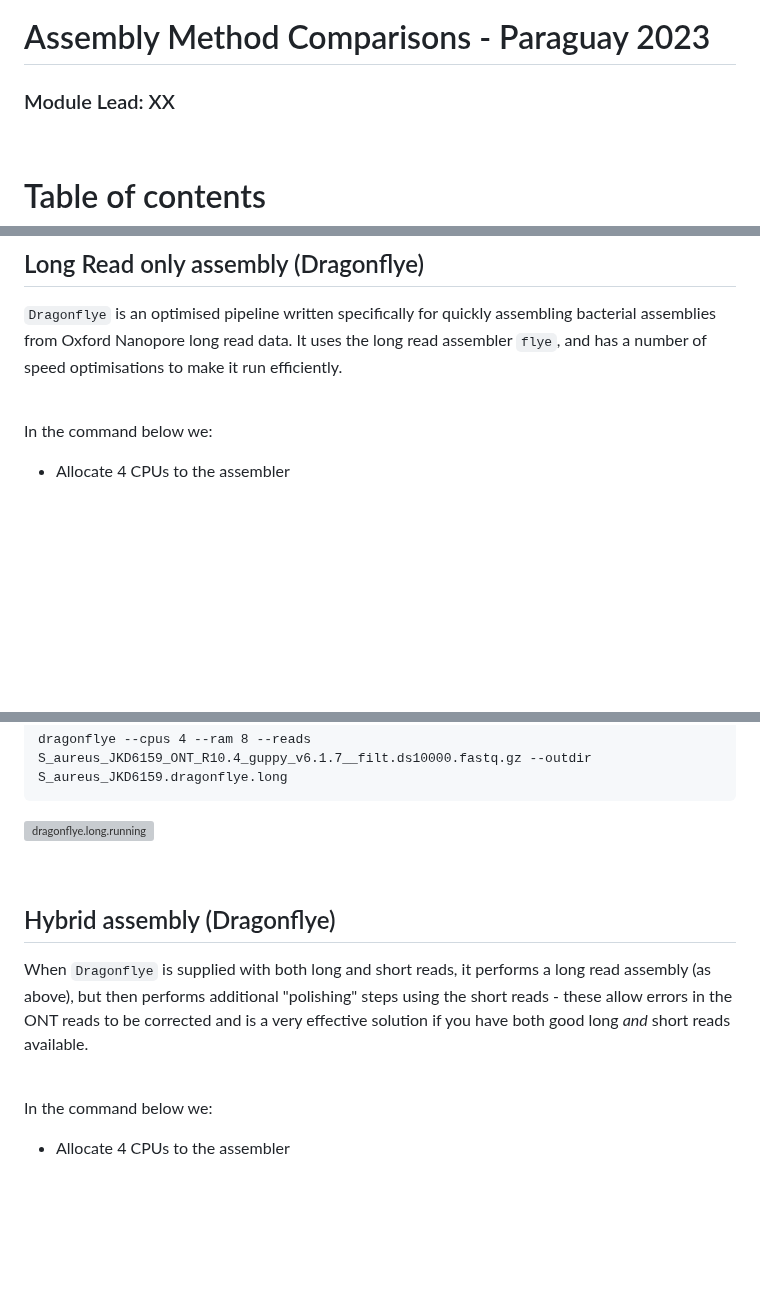
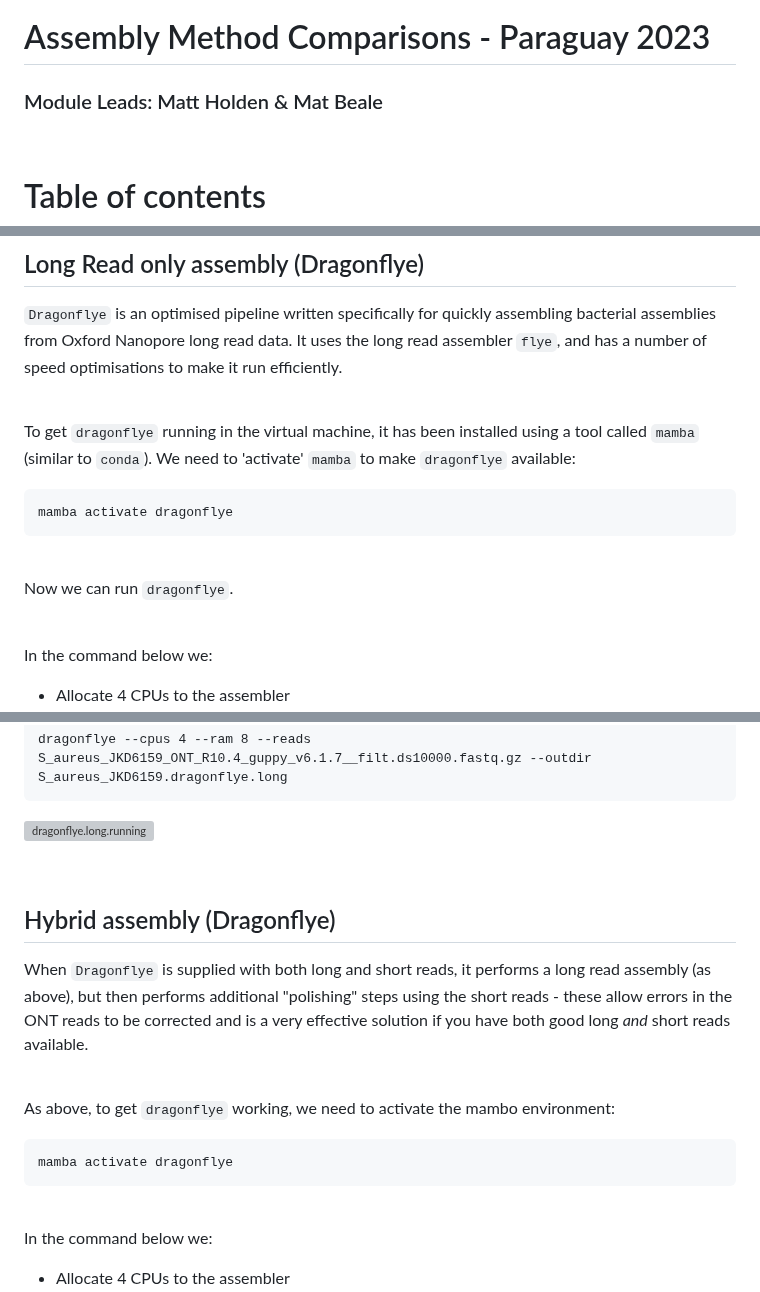
Before and after one commit to WCSCourses/GenEpiLAC2023, a Markdown page: Manuals/Assembly_method_comparison/Assembly_method_comparison.md, 3 parts joined by grey strips. Rendered like a GitHub page; blank space fills up the shorter version; grey boxes are pictures that could not be loaded.

Commit message:
merge updates

````diff
--- a/Manuals/Assembly_method_comparison/Assembly_method_comparison.md
+++ b/Manuals/Assembly_method_comparison/Assembly_method_comparison.md
@@ -3,7 +3,7 @@
 
 # Assembly Method Comparisons - Paraguay 2023 <!-- omit in toc -->
 
-### Module Lead: XX <!-- omit in toc -->
+### Module Leads: Matt Holden & Mat Beale <!-- omit in toc -->
 <br>
 
 
@@ -140,6 +140,18 @@ unicycler -t 4 -1 S_aureus_JKD6159_Illumina.ds500000-reads_1.fastq.gz -2 S_aureu
 
 <br>
 
+To get `dragonflye` running in the virtual machine, it has been installed using a tool called `mamba` (similar to `conda`). We need to 'activate' `mamba` to make `dragonflye` available:
+
+```
+mamba activate dragonflye
+```
+
+<br>
+
+Now we can run `dragonflye`.
+
+<br>
+
 In the command below we:
 
 - Allocate 4 CPUs to the assembler
@@ -158,12 +170,21 @@ dragonflye --cpus 4 --ram 8 --reads S_aureus_JKD6159_ONT_R10.4_guppy_v6.1.7__fil
 
 ![dragonflye.long.running](xx)
 
+
 <br>
 
 
 
 ## Hybrid assembly (Dragonflye)
 When `Dragonflye` is supplied with both long and short reads, it performs a long read assembly (as above), but then performs additional "polishing" steps using the short reads - these allow errors in the ONT reads to be corrected and is a very effective solution if you have both good long _and_ short reads available.
+
+<br>
+
+As above, to get `dragonflye` working, we need to activate the mambo environment:
+
+```
+mamba activate dragonflye
+```
 
 <br>
 
````
